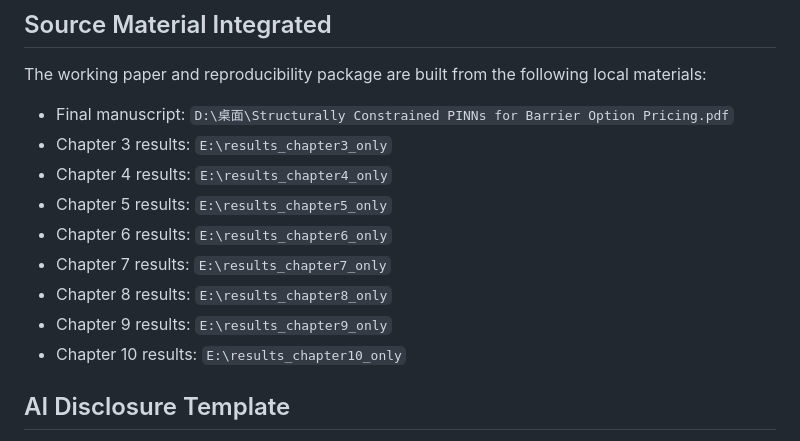
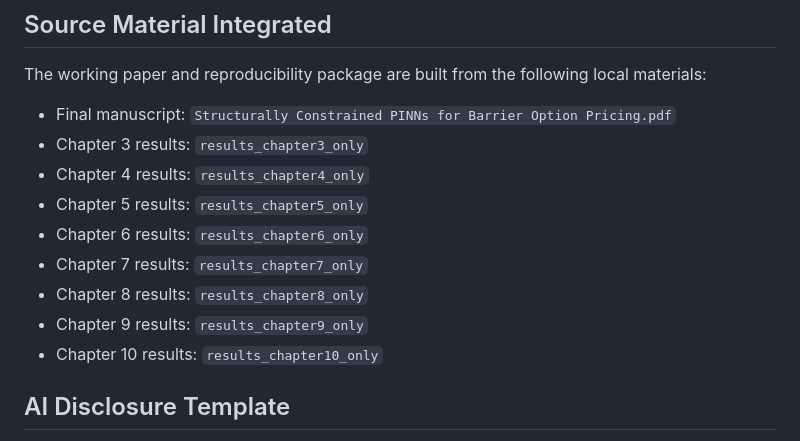
Before and after one commit to uiclxh/structurally-constrained-pinns-barrier-options, a Markdown page: docs/ssrn.md, the part around the change. GitHub-like rendering.

```diff
--- a/docs/ssrn.md
+++ b/docs/ssrn.md
@@ -49,15 +49,15 @@ This repository provides the reproducibility package for the SSRN working paper,
 
 The working paper and reproducibility package are built from the following local materials:
 
-- Final manuscript: `D:\桌面\Structurally Constrained PINNs for Barrier Option Pricing.pdf`
-- Chapter 3 results: `E:\results_chapter3_only`
-- Chapter 4 results: `E:\results_chapter4_only`
-- Chapter 5 results: `E:\results_chapter5_only`
-- Chapter 6 results: `E:\results_chapter6_only`
-- Chapter 7 results: `E:\results_chapter7_only`
-- Chapter 8 results: `E:\results_chapter8_only`
-- Chapter 9 results: `E:\results_chapter9_only`
-- Chapter 10 results: `E:\results_chapter10_only`
+- Final manuscript: `Structurally Constrained PINNs for Barrier Option Pricing.pdf`
+- Chapter 3 results: `results_chapter3_only`
+- Chapter 4 results: `results_chapter4_only`
+- Chapter 5 results: `results_chapter5_only`
+- Chapter 6 results: `results_chapter6_only`
+- Chapter 7 results: `results_chapter7_only`
+- Chapter 8 results: `results_chapter8_only`
+- Chapter 9 results: `results_chapter9_only`
+- Chapter 10 results: `results_chapter10_only`
 
 ## AI Disclosure Template
 
```
Also changed, not shown: docs/project_summary.md (+9 -9 lines), docs/reproducibility.md (+9 -9 lines).
